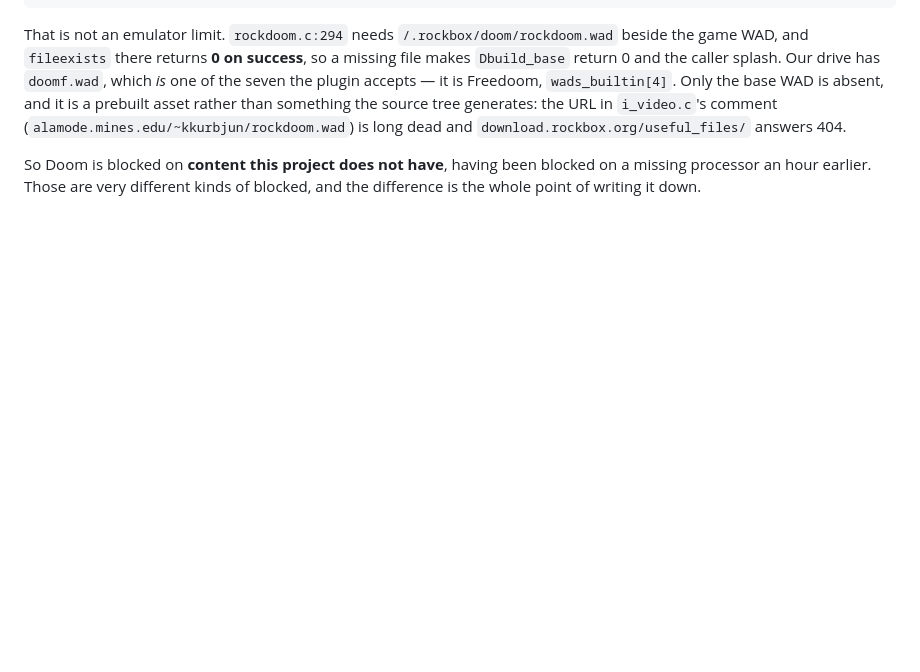
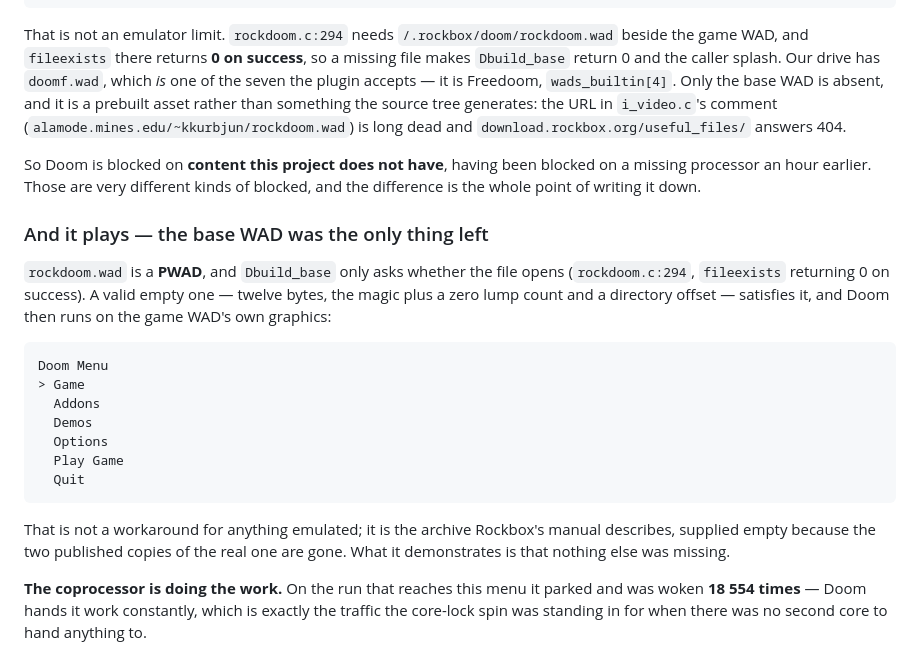
Before and after one commit to siggifly/ipod-emulator, a Markdown page: research/06-rockbox-as-oracle.md, the part around the change. Drawn GitHub-style; blank space fills up the shorter version.

Commit message:
research/06: Doom reaches its own menu, and the coprocessor is why
rockdoom.wad is a PWAD and Dbuild_base only asks whether the file opens —
rockdoom.c:294, with fileexists returning 0 on success. A valid empty one,
twelve bytes of magic plus a zero lump count, satisfies it, and Doom runs on the
game WAD's own graphics: Game / Addons / Demos / Options / Play Game / Quit.

Not a workaround for anything emulated. It is the archive Rockbox's manual
describes, supplied empty because both published copies of the real one are gone,
and what it shows is that nothing else was missing.

On that run the coprocessor parked and was woken 18 554 times. Doom hands it work
constantly — which is precisely the traffic the core-lock spin was standing in for
when there was no second core to hand anything to.

````diff
--- a/research/06-rockbox-as-oracle.md
+++ b/research/06-rockbox-as-oracle.md
@@ -1408,3 +1408,28 @@ answers 404.
 So Doom is blocked on **content this project does not have**, having been blocked on a missing
 processor an hour earlier. Those are very different kinds of blocked, and the difference is the
 whole point of writing it down.
+
+### And it plays — the base WAD was the only thing left
+
+`rockdoom.wad` is a **PWAD**, and `Dbuild_base` only asks whether the file opens
+(`rockdoom.c:294`, `fileexists` returning 0 on success). A valid empty one — twelve bytes, the
+magic plus a zero lump count and a directory offset — satisfies it, and Doom then runs on the game
+WAD's own graphics:
+
+```
+Doom Menu
+> Game
+  Addons
+  Demos
+  Options
+  Play Game
+  Quit
+```
+
+That is not a workaround for anything emulated; it is the archive Rockbox's manual describes,
+supplied empty because the two published copies of the real one are gone. What it demonstrates is
+that nothing else was missing.
+
+**The coprocessor is doing the work.** On the run that reaches this menu it parked and was woken
+**18 554 times** — Doom hands it work constantly, which is exactly the traffic the core-lock spin
+was standing in for when there was no second core to hand anything to.
````
Also changed, not shown: docs/media/ipod-27-doom-menu.png (added), docs/media/ipod-28-doom-init.png (added).
